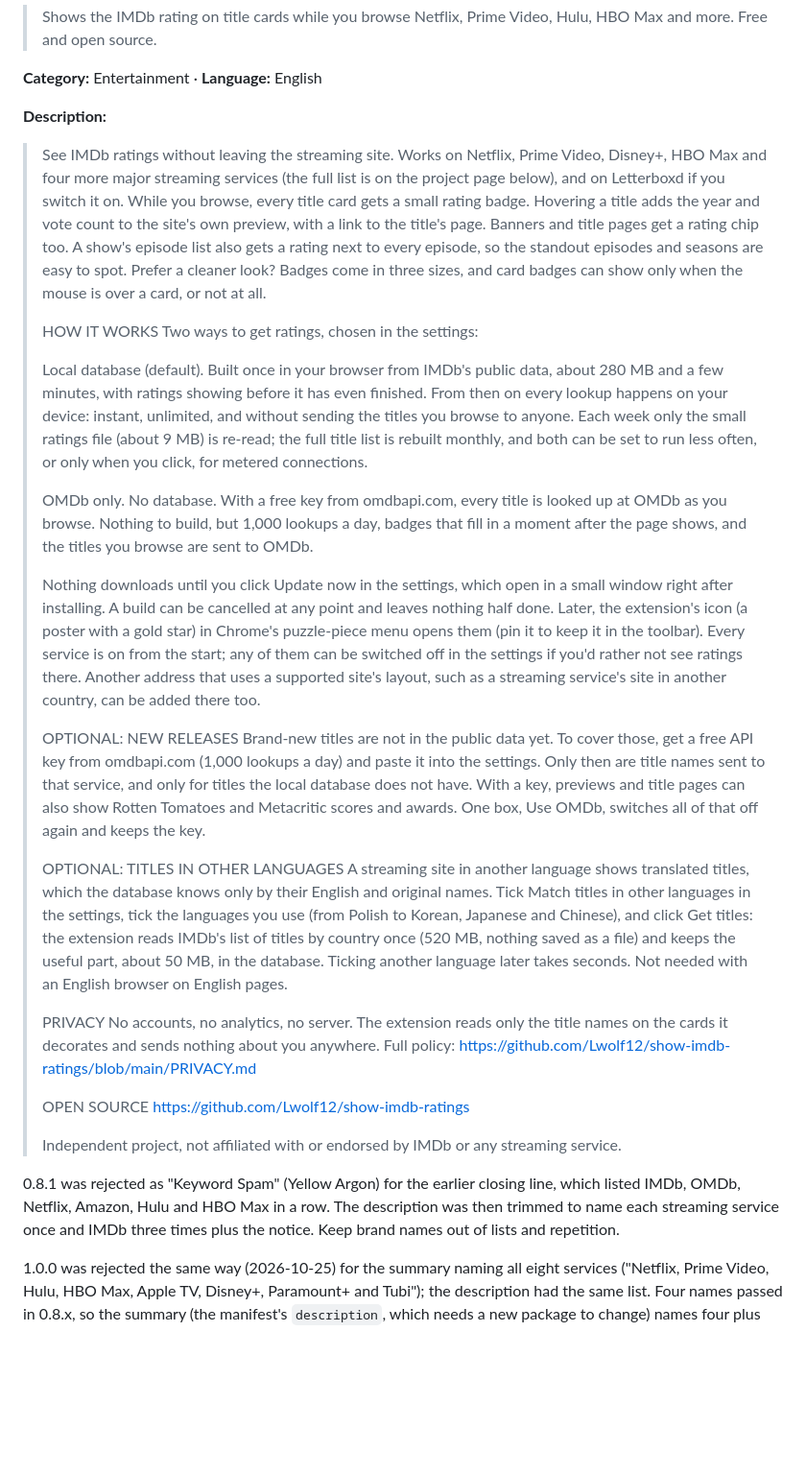
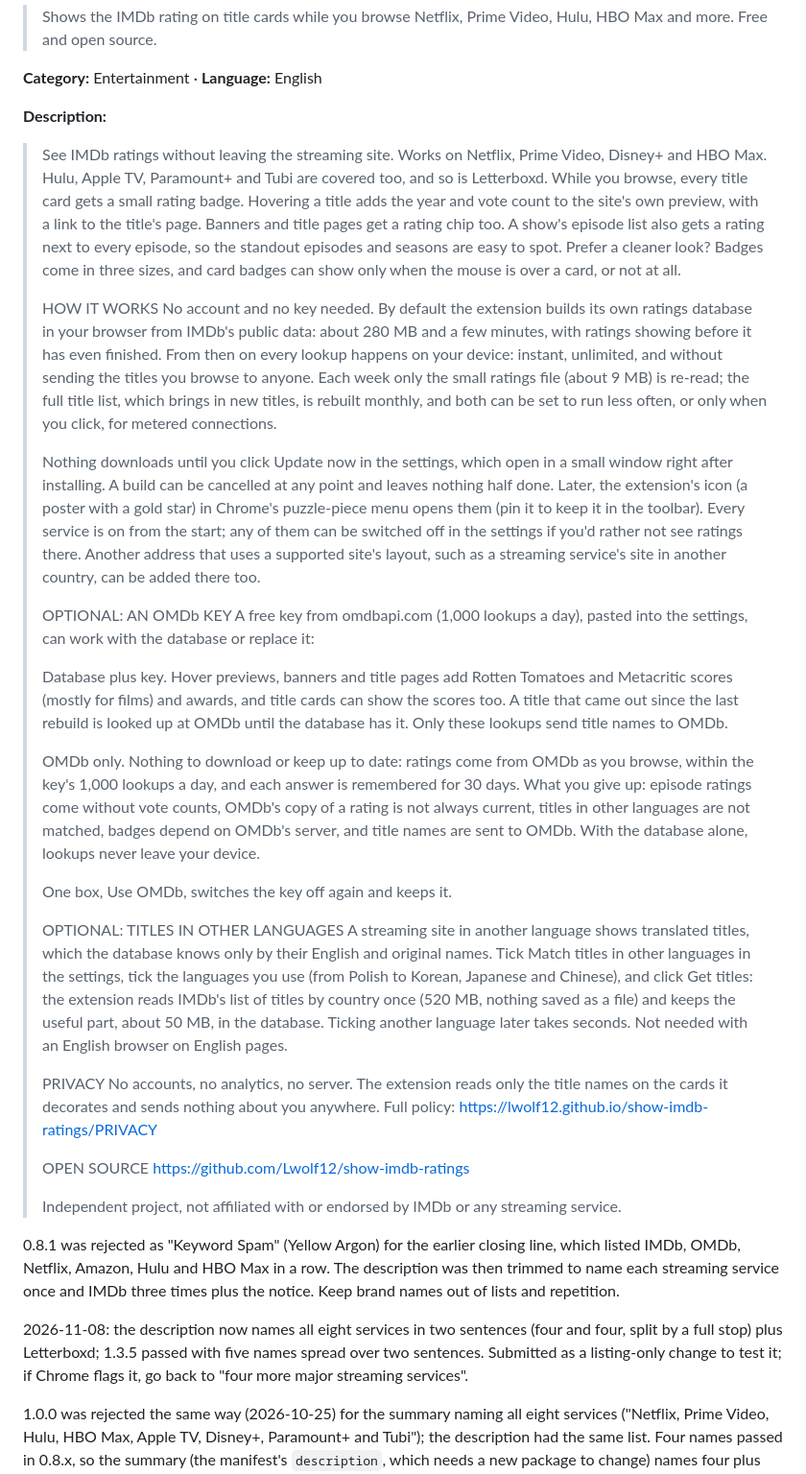
Before and after one commit to Lwolf12/show-imdb-ratings, a Markdown page: store/LISTING.md, the part around the change. Shown at 96% size. Rendered like a GitHub page; blank space fills up the shorter version.

```diff
--- a/store/LISTING.md
+++ b/store/LISTING.md
@@ -16,76 +16,44 @@ with `store/build-zip.ps1` and lands in `dist/`.
 
 **Description:**
 
-> See IMDb ratings without leaving the streaming site. Works on Netflix,
-> Prime Video, Disney+, HBO Max and four more major streaming services
-> (the full list is on the project page below), and on Letterboxd if you
-> switch it on. While you browse, every title card gets a small rating badge. Hovering a title adds the year and vote count to the site's
-> own preview, with a link to the title's page. Banners and title pages get
-> a rating chip too. A show's episode list also gets a rating next to every
-> episode, so the standout episodes and seasons are easy to spot. Prefer a
-> cleaner look? Badges come in three sizes, and card badges can show only
-> when the mouse is over a card, or not at all.
+> See IMDb ratings without leaving the streaming site. Works on Netflix, Prime Video, Disney+ and HBO Max. Hulu, Apple TV, Paramount+ and Tubi are covered too, and so is Letterboxd. While you browse, every title card gets a small rating badge. Hovering a title adds the year and vote count to the site's own preview, with a link to the title's page. Banners and title pages get a rating chip too. A show's episode list also gets a rating next to every episode, so the standout episodes and seasons are easy to spot. Prefer a cleaner look? Badges come in three sizes, and card badges can show only when the mouse is over a card, or not at all.
 >
 > HOW IT WORKS
-> Two ways to get ratings, chosen in the settings:
+> No account and no key needed. By default the extension builds its own ratings database in your browser from IMDb's public data: about 280 MB and a few minutes, with ratings showing before it has even finished. From then on every lookup happens on your device: instant, unlimited, and without sending the titles you browse to anyone. Each week only the small ratings file (about 9 MB) is re-read; the full title list, which brings in new titles, is rebuilt monthly, and both can be set to run less often, or only when you click, for metered connections.
 >
-> Local database (default). Built once in your browser from IMDb's public
-> data, about 280 MB and a few minutes, with ratings showing before it has
-> even finished. From then on every lookup happens on your device: instant,
-> unlimited, and without sending the titles you browse to anyone. Each week
-> only the small ratings file (about 9 MB) is re-read; the full title list
-> is rebuilt monthly, and both can be set to run less often, or only when
-> you click, for metered connections.
+> Nothing downloads until you click Update now in the settings, which open in a small window right after installing. A build can be cancelled at any point and leaves nothing half done. Later, the extension's icon (a poster with a gold star) in Chrome's puzzle-piece menu opens them (pin it to keep it in the toolbar). Every service is on from the start; any of them can be switched off in the settings if you'd rather not see ratings there. Another address that uses a supported site's layout, such as a streaming service's site in another country, can be added there too.
 >
-> OMDb only. No database. With a free key from omdbapi.com, every title is
-> looked up at OMDb as you browse. Nothing to build, but 1,000 lookups a
-> day, badges that fill in a moment after the page shows, and the titles
-> you browse are sent to OMDb.
+> OPTIONAL: AN OMDb KEY
+> A free key from omdbapi.com (1,000 lookups a day), pasted into the settings, can work with the database or replace it:
 >
-> Nothing downloads until you click
-> Update now in the settings, which open in a small window right after installing.
-> A build can be cancelled at any point and leaves nothing half done.
-> Later, the extension's icon (a poster with a gold star) in Chrome's
-> puzzle-piece menu opens them (pin it to
-> keep it in the toolbar). Every service is on from the start; any of them
-> can be switched off in the settings if you'd rather not see ratings there.
-> Another address that uses a supported site's layout, such as a
-> streaming service's site in another country, can be added there too.
+> Database plus key. Hover previews, banners and title pages add Rotten Tomatoes and Metacritic scores (mostly for films) and awards, and title cards can show the scores too. A title that came out since the last rebuild is looked up at OMDb until the database has it. Only these lookups send title names to OMDb.
 >
-> OPTIONAL: NEW RELEASES
-> Brand-new titles are not in the public data yet. To cover those, get a
-> free API key from omdbapi.com (1,000 lookups a day) and paste it into the
-> settings. Only then are title names sent to that service, and only for
-> titles the local database does not have. With a key, previews and title
-> pages can also show Rotten Tomatoes and Metacritic scores and awards.
-> One box, Use OMDb, switches all of that off again and keeps the key.
+> OMDb only. Nothing to download or keep up to date: ratings come from OMDb as you browse, within the key's 1,000 lookups a day, and each answer is remembered for 30 days. What you give up: episode ratings come without vote counts, OMDb's copy of a rating is not always current, titles in other languages are not matched, badges depend on OMDb's server, and title names are sent to OMDb. With the database alone, lookups never leave your device.
+>
+> One box, Use OMDb, switches the key off again and keeps it.
 >
 > OPTIONAL: TITLES IN OTHER LANGUAGES
-> A streaming site in another language shows translated titles, which the
-> database knows only by their English and original names. Tick Match
-> titles in other languages in the settings, tick the languages you use
-> (from Polish to Korean, Japanese and Chinese),
-> and click Get titles: the extension reads IMDb's list of titles by
-> country once (520 MB, nothing saved as a file) and keeps the useful
-> part, about 50 MB, in the database. Ticking another language later
-> takes seconds. Not needed with an English browser on English pages.
+> A streaming site in another language shows translated titles, which the database knows only by their English and original names. Tick Match titles in other languages in the settings, tick the languages you use (from Polish to Korean, Japanese and Chinese), and click Get titles: the extension reads IMDb's list of titles by country once (520 MB, nothing saved as a file) and keeps the useful part, about 50 MB, in the database. Ticking another language later takes seconds. Not needed with an English browser on English pages.
 >
 > PRIVACY
-> No accounts, no analytics, no server. The extension reads only the title
-> names on the cards it decorates and sends nothing about you anywhere.
-> Full policy: https://github.com/Lwolf12/show-imdb-ratings/blob/main/PRIVACY.md
+> No accounts, no analytics, no server. The extension reads only the title names on the cards it decorates and sends nothing about you anywhere. Full policy: https://lwolf12.github.io/show-imdb-ratings/PRIVACY
 >
 > OPEN SOURCE
 > https://github.com/Lwolf12/show-imdb-ratings
 >
-> Independent project, not affiliated with or endorsed by IMDb or any
-> streaming service.
+> Independent project, not affiliated with or endorsed by IMDb or any streaming service.
 
 0.8.1 was rejected as "Keyword Spam" (Yellow Argon) for the earlier closing
 line, which listed IMDb, OMDb, Netflix, Amazon, Hulu and HBO Max in a row.
 The description was then trimmed to name each streaming service once and
 IMDb three times plus the notice. Keep brand names out of lists and
 repetition.
+
+2026-11-08: the description now names all eight services in two sentences
+(four and four, split by a full stop) plus Letterboxd; 1.3.5 passed with
+five names spread over two sentences. Submitted as a listing-only change
+to test it; if Chrome flags it, go back to "four more major streaming
+services".
 
 1.0.0 was rejected the same way (2026-10-25) for the summary naming all
 eight services ("Netflix, Prime Video, Hulu, HBO Max, Apple TV, Disney+,
```
Also changed, not shown: store/LISTING-FIREFOX.md (+12 -50 lines).
